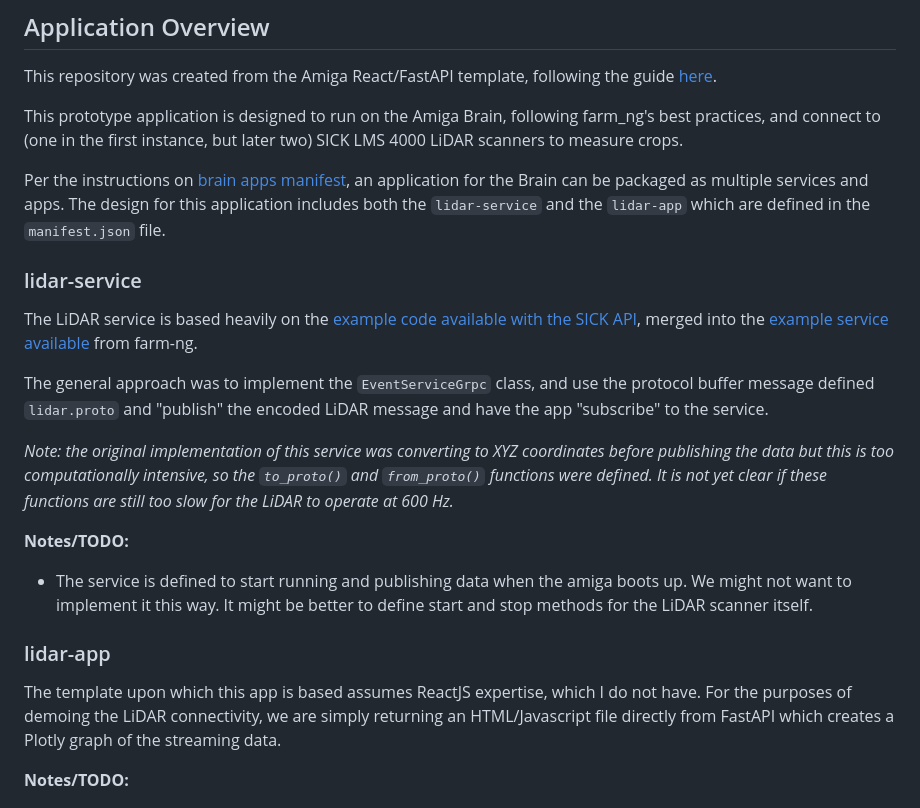
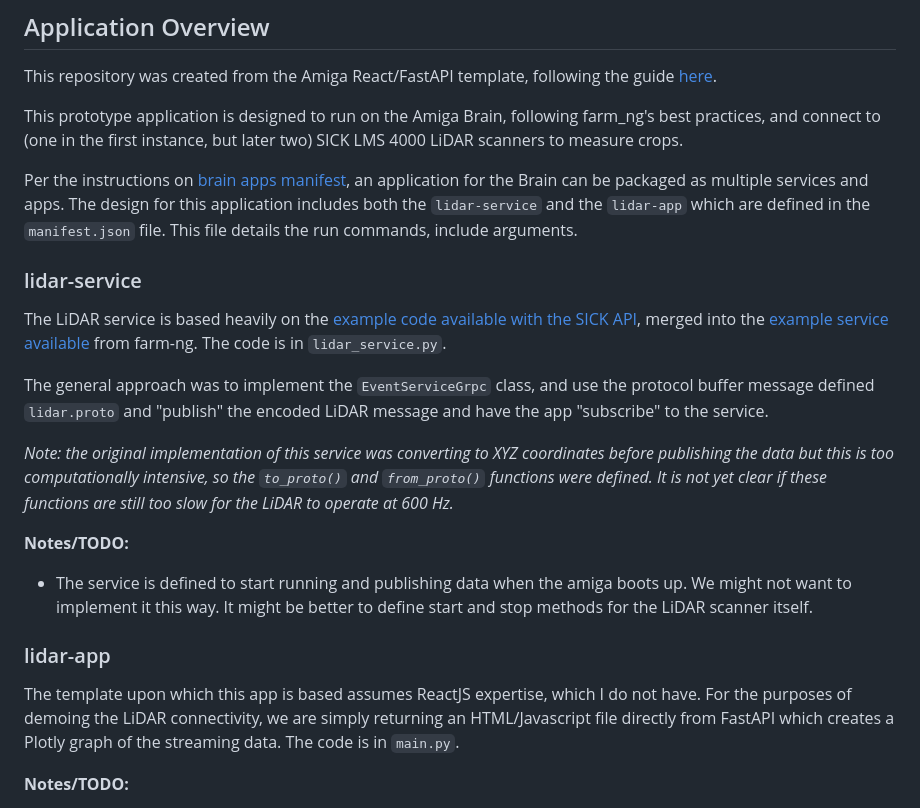
Before and after one commit to aus-plant-phenomics-network/amiga-fastapi, a Markdown page: README.md, the part around the change. Drawn GitHub-style.

```diff
--- a/README.md
+++ b/README.md
@@ -5,10 +5,10 @@ This repository was created from the Amiga React/FastAPI template, following the
 
 This prototype application is designed to run on the Amiga Brain, following farm_ng's best practices, and connect to (one in the first instance, but later two) SICK LMS 4000 LiDAR scanners to measure crops.
 
-Per the instructions on [brain apps manifest](https://amiga.farm-ng.com/docs/brain/brain-apps-manifest), an application for the Brain can be packaged as multiple services and apps. The design for this application includes both the `lidar-service` and the `lidar-app` which are defined in the `manifest.json` file.
+Per the instructions on [brain apps manifest](https://amiga.farm-ng.com/docs/brain/brain-apps-manifest), an application for the Brain can be packaged as multiple services and apps. The design for this application includes both the `lidar-service` and the `lidar-app` which are defined in the `manifest.json` file. This file details the run commands, include arguments.
 
 ### lidar-service
-The LiDAR service is based heavily on the [example code available with the SICK API](https://github.com/SICKAG/sick_scan_xd/blob/develop/examples/python/minimum_sick_scan_api_client.py), merged into the [example service available](https://amiga.farm-ng.com/docs/examples/service_counter/) from farm-ng.
+The LiDAR service is based heavily on the [example code available with the SICK API](https://github.com/SICKAG/sick_scan_xd/blob/develop/examples/python/minimum_sick_scan_api_client.py), merged into the [example service available](https://amiga.farm-ng.com/docs/examples/service_counter/) from farm-ng. The code is in `lidar_service.py`.
 
 The general approach was to implement the `EventServiceGrpc` class, and use the protocol buffer message defined `lidar.proto` and "publish" the encoded LiDAR message and have the app "subscribe" to the service.
 
@@ -18,7 +18,7 @@ __Notes/TODO:__
 * The service is defined to start running and publishing data when the amiga boots up. We might not want to implement it this way. It might be better to define start and stop methods for the LiDAR scanner itself.
 
 ### lidar-app
-The template upon which this app is based assumes ReactJS expertise, which I do not have. For the purposes of demoing the LiDAR connectivity, we are simply returning an HTML/Javascript file directly from FastAPI which creates a Plotly graph of the streaming data.
+The template upon which this app is based assumes ReactJS expertise, which I do not have. For the purposes of demoing the LiDAR connectivity, we are simply returning an HTML/Javascript file directly from FastAPI which creates a Plotly graph of the streaming data. The code is in `main.py`.
 
 __Notes/TODO:__
 * When you start the scanning a buffer is created in the `lidar-app` which keeps track of the lidar messages. ~1/100 of them are processed for display and sent to the frontend over a websocket but most are just kept in memory and processed and written to a pointcloud (.ply file) when the stop button is pressed. It might be better to write these messages to disk, rather than keep them in memory.
```
